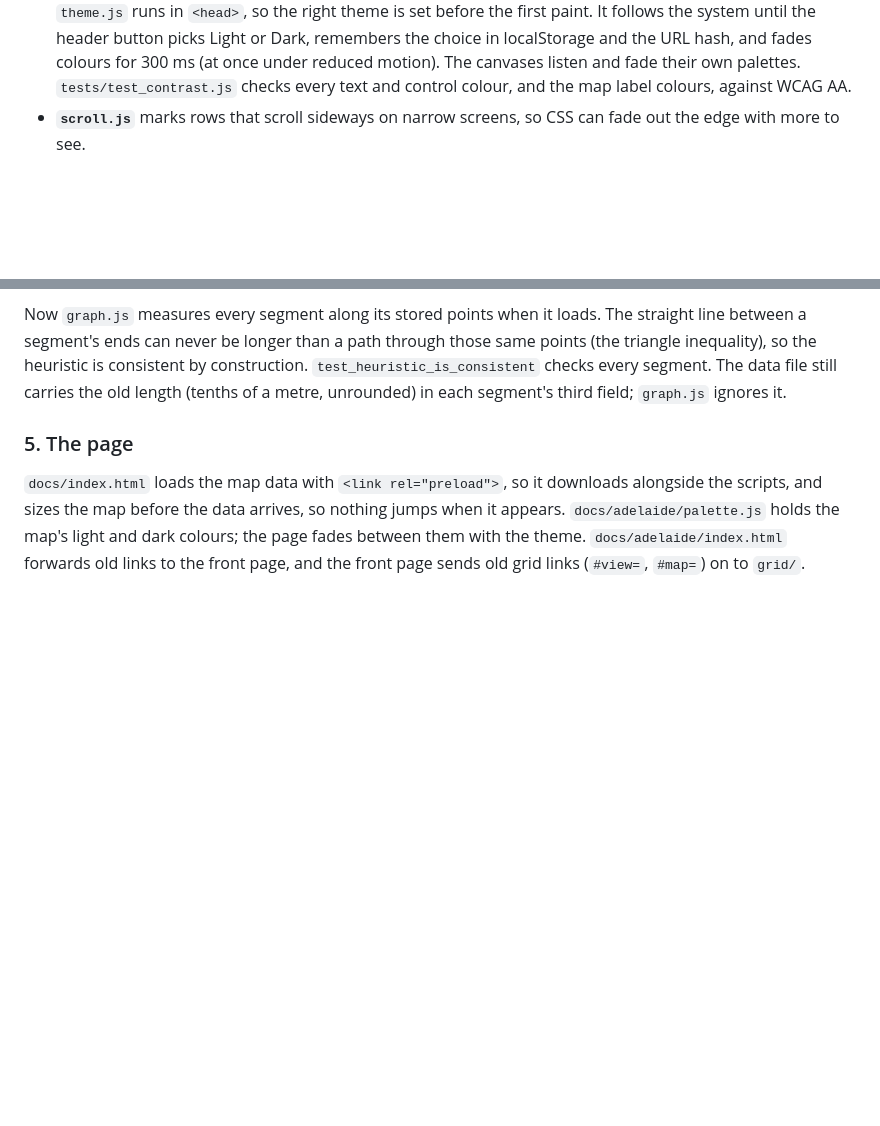
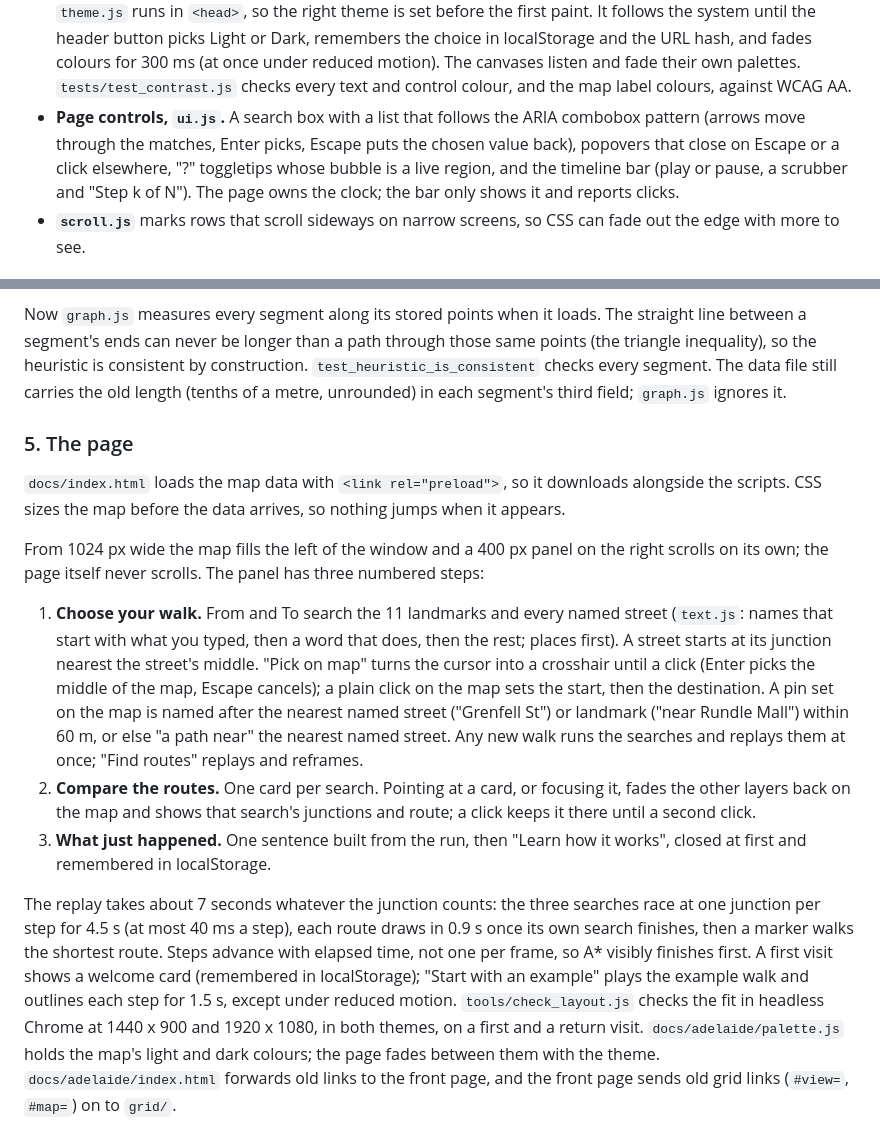
Before and after one commit to Agrim1305/Pathfinder, a Markdown page: ARCHITECTURE.md, 2 parts joined by grey strips. Drawn GitHub-style; blank space fills up the shorter version.

```diff
--- a/ARCHITECTURE.md
+++ b/ARCHITECTURE.md
@@ -50,6 +50,11 @@ bumped on every change, so a browser never mixes a cached old file with a new on
   choice in localStorage and the URL hash, and fades colours for 300 ms (at once under
   reduced motion). The canvases listen and fade their own palettes. `tests/test_contrast.js`
   checks every text and control colour, and the map label colours, against WCAG AA.
+- **Page controls, `ui.js`.** A search box with a list that follows the ARIA combobox
+  pattern (arrows move through the matches, Enter picks, Escape puts the chosen value
+  back), popovers that close on Escape or a click elsewhere, "?" toggletips whose bubble is
+  a live region, and the timeline bar (play or pause, a scrubber and "Step k of N"). The
+  page owns the clock; the bar only shows it and reports clicks.
 - **`scroll.js`** marks rows that scroll sideways on narrow screens, so CSS can fade out the
   edge with more to see.
 
@@ -198,7 +203,33 @@ length (tenths of a metre, unrounded) in each segment's third field; `graph.js`
 ### 5. The page
 
 `docs/index.html` loads the map data with `<link rel="preload">`, so it downloads alongside
-the scripts, and sizes the map before the data arrives, so nothing jumps when it appears.
+the scripts. CSS sizes the map before the data arrives, so nothing jumps when it appears.
+
+From 1024 px wide the map fills the left of the window and a 400 px panel on the right
+scrolls on its own; the page itself never scrolls. The panel has three numbered steps:
+
+1. **Choose your walk.** From and To search the 11 landmarks and every named street
+   (`text.js`: names that start with what you typed, then a word that does, then the rest;
+   places first). A street starts at its junction nearest the street's middle. "Pick on map"
+   turns the cursor into a crosshair until a click (Enter picks the middle of the map,
+   Escape cancels); a plain click on the map sets the start, then the destination. A pin
+   set on the map is named after the nearest named street ("Grenfell St") or landmark
+   ("near Rundle Mall") within 60 m, or else "a path near" the nearest named street. Any new
+   walk runs the searches and replays them at once; "Find routes" replays and reframes.
+2. **Compare the routes.** One card per search. Pointing at a card, or focusing it, fades
+   the other layers back on the map and shows that search's junctions and route; a click
+   keeps it there until a second click.
+3. **What just happened.** One sentence built from the run, then "Learn how it works",
+   closed at first and remembered in localStorage.
+
+The replay takes about 7 seconds whatever the junction counts: the three searches race at
+one junction per step for 4.5 s (at most 40 ms a step), each route draws in 0.9 s once its
+own search finishes, then a marker walks the shortest route. Steps advance with elapsed
+time, not one per frame, so A\* visibly finishes first. A first visit shows a welcome card
+(remembered in localStorage); "Start with an example" plays the example walk and outlines
+each step for 1.5 s, except under reduced motion. `tools/check_layout.js` checks the fit
+in headless Chrome at 1440 x 900 and 1920 x 1080, in both themes, on a first and a return
+visit.
 `docs/adelaide/palette.js` holds the map's light and dark colours; the page fades between
 them with the theme. `docs/adelaide/index.html` forwards old links to the front page, and the
 front page sends old grid links (`#view=`, `#map=`) on to `grid/`.
```
Also changed, not shown: README.md (+18 -7 lines), docs/screenshots/adelaide-dark.png, docs/screenshots/adelaide-light.png, 12 other files.
